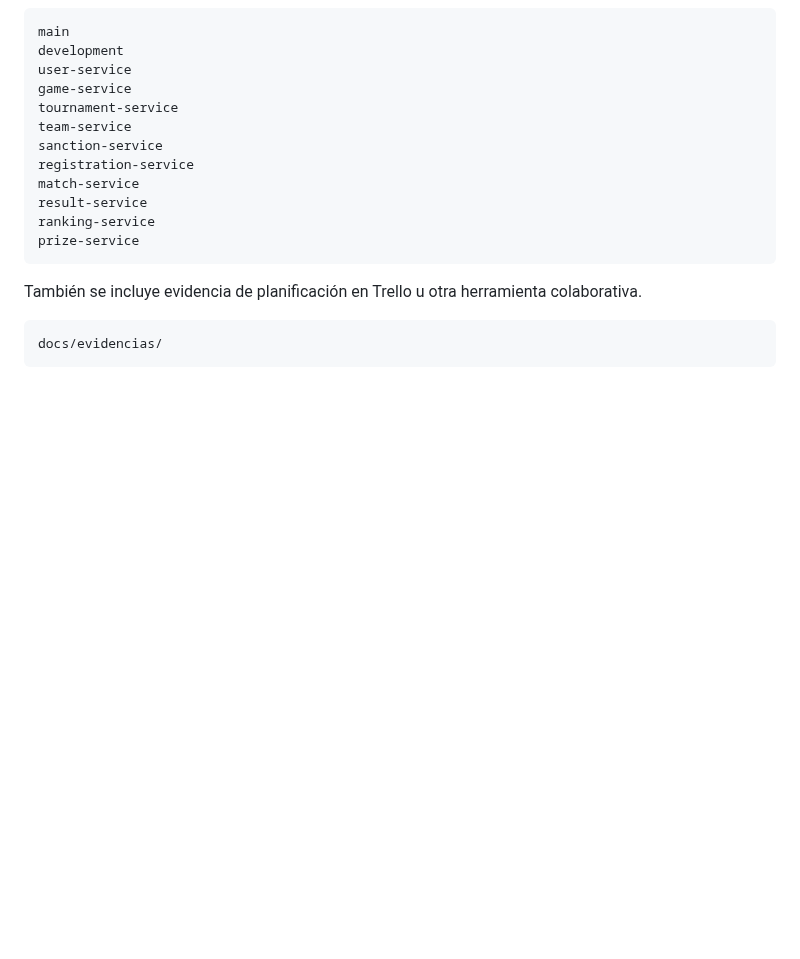
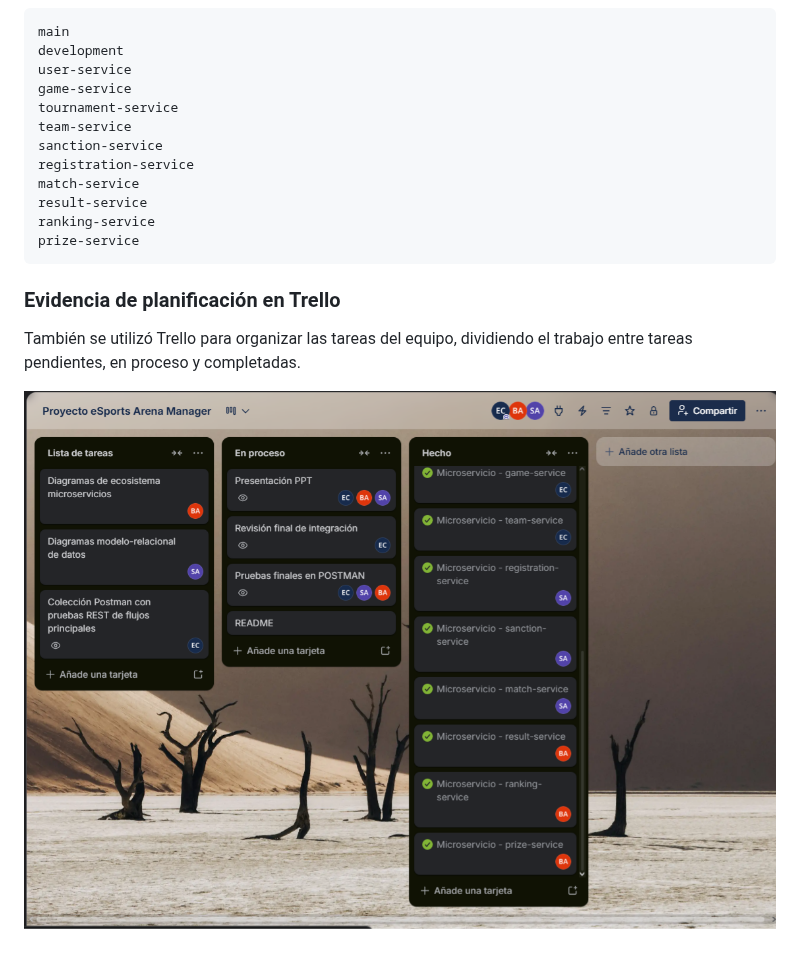
Before and after one commit to Emanuel-Serey/proyecto-esports-arena-manager, a Markdown page: README.md, the part around the change. GitHub-like rendering; pictures changed too: docs/img/evidencias/Tareas-trello.png (added); blank space fills up the shorter version.

Commit message:
Se agrego imágen de tablero de trello y evidencias en README

````diff
--- a/README.md
+++ b/README.md
@@ -407,8 +407,8 @@ ranking-service
 prize-service
 ```
 
-También se incluye evidencia de planificación en Trello u otra herramienta colaborativa.
+### Evidencia de planificación en Trello
 
-```text
-docs/evidencias/
-```
+También se utilizó Trello para organizar las tareas del equipo, dividiendo el trabajo entre tareas pendientes, en proceso y completadas.
+
+![Evidencia tablero Trello](docs/img/evidencias/Tareas-trello.png)
````
Also changed, not shown: docs/img/evidencias/Organizacion-ramas-github.png (added).
